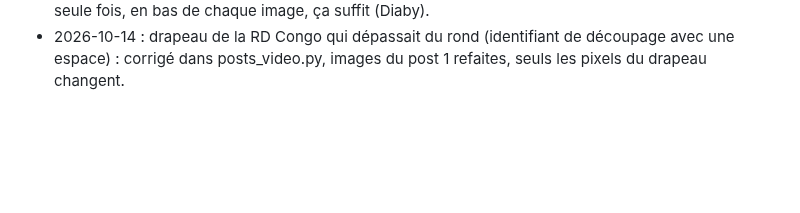
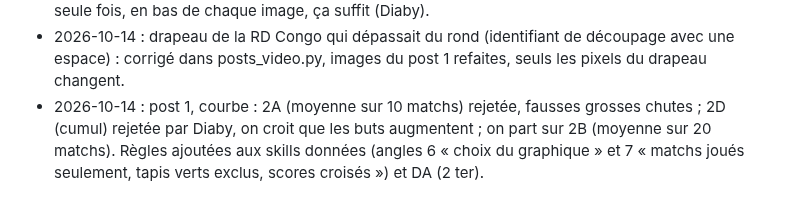
Before and after one commit to Diaby8/malidatafoot, a Markdown page: docs/journal_des_gabarits.md, the part around the change. Drawn GitHub-style; blank space fills up the shorter version.

Commit message:
Skills : le choix du graphique ne doit pas tromper l'oeil ; seulement les matchs joués
Co-Authored-By: Claude Opus 5.5 <noreply@anthropic.com>
Claude-Session: https://claude.ai/code/session_01HrXdBFJwxbhqadNHYHNDER

```diff
--- a/docs/journal_des_gabarits.md
+++ b/docs/journal_des_gabarits.md
@@ -220,3 +220,4 @@ des tirs). C'est le réglage par défaut de `sfx_md2.py`. Fichier final : `MaliD
 - 2026-10-14 : post 1, tweet 6 « Les sources » essayé puis retiré (voir ligne suivante).
 - 2026-10-14 : correction : pas de tweet ni de ligne « sources » dans le texte. La source figure une seule fois, en bas de chaque image, ça suffit (Diaby).
 - 2026-10-14 : drapeau de la RD Congo qui dépassait du rond (identifiant de découpage avec une espace) : corrigé dans posts_video.py, images du post 1 refaites, seuls les pixels du drapeau changent.
+- 2026-10-14 : post 1, courbe : 2A (moyenne sur 10 matchs) rejetée, fausses grosses chutes ; 2D (cumul) rejetée par Diaby, on croit que les buts augmentent ; on part sur 2B (moyenne sur 20 matchs). Règles ajoutées aux skills données (angles 6 « choix du graphique » et 7 « matchs joués seulement, tapis verts exclus, scores croisés ») et DA (2 ter).
```
Also changed, not shown: 2 other files.
